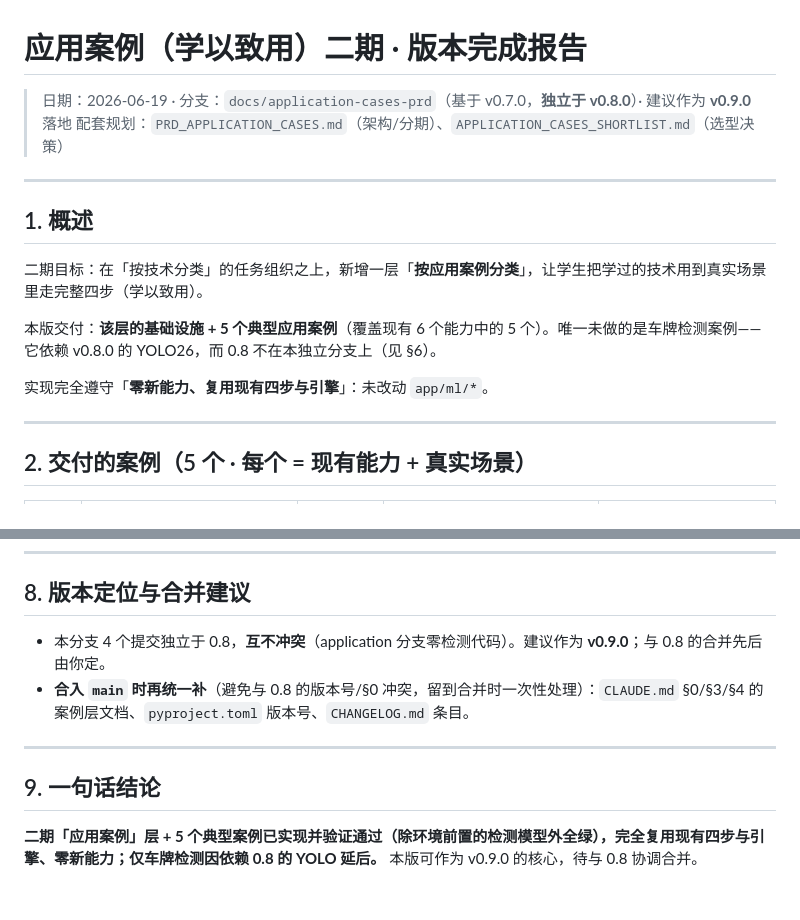
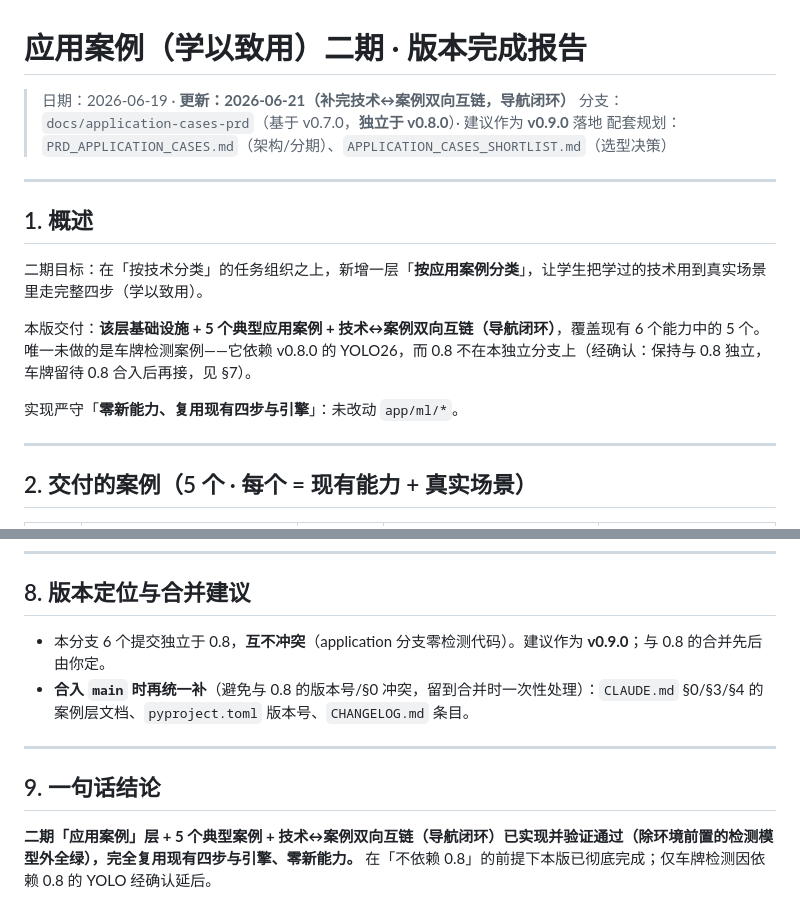
Before and after one commit to yuanyuan201602/lite-deeplearning-studio, a Markdown page: docs/APPLICATION_CASES_V1_REPORT.md, 2 parts joined by grey strips. Rendered like a GitHub page.

```diff
--- a/docs/APPLICATION_CASES_V1_REPORT.md
+++ b/docs/APPLICATION_CASES_V1_REPORT.md
@@ -1,6 +1,7 @@
 # 应用案例（学以致用）二期 · 版本完成报告
 
-> 日期：2026-06-19 · 分支：`docs/application-cases-prd`（基于 v0.7.0，**独立于 v0.8.0**）· 建议作为 **v0.9.0** 落地
+> 日期：2026-06-19 · **更新：2026-06-21（补完技术↔案例双向互链，导航闭环）**
+> 分支：`docs/application-cases-prd`（基于 v0.7.0，**独立于 v0.8.0**）· 建议作为 **v0.9.0** 落地
 > 配套规划：`PRD_APPLICATION_CASES.md`（架构/分期）、`APPLICATION_CASES_SHORTLIST.md`（选型决策）
 
 ---
@@ -9,9 +10,9 @@
 
 二期目标：在「按技术分类」的任务组织之上，新增一层「**按应用案例分类**」，让学生把学过的技术用到真实场景里走完整四步（学以致用）。
 
-本版交付：**该层的基础设施 + 5 个典型应用案例**（覆盖现有 6 个能力中的 5 个）。唯一未做的是车牌检测案例——它依赖 v0.8.0 的 YOLO26，而 0.8 不在本独立分支上（见 §6）。
+本版交付：**该层基础设施 + 5 个典型应用案例 + 技术↔案例双向互链（导航闭环）**，覆盖现有 6 个能力中的 5 个。唯一未做的是车牌检测案例——它依赖 v0.8.0 的 YOLO26，而 0.8 不在本独立分支上（经确认：保持与 0.8 独立，车牌留待 0.8 合入后再接，见 §7）。
 
-实现完全遵守「**零新能力、复用现有四步与引擎**」：未改动 `app/ml/*`。
+实现严守「**零新能力、复用现有四步与引擎**」：未改动 `app/ml/*`。
 
 ---
 
@@ -81,11 +85,11 @@
 
 ## 8. 版本定位与合并建议
 
-- 本分支 4 个提交独立于 0.8，**互不冲突**（application 分支零检测代码）。建议作为 **v0.9.0**；与 0.8 的合并先后由你定。
+- 本分支 6 个提交独立于 0.8，**互不冲突**（application 分支零检测代码）。建议作为 **v0.9.0**；与 0.8 的合并先后由你定。
 - **合入 `main` 时再统一补**（避免与 0.8 的版本号/§0 冲突，留到合并时一次性处理）：`CLAUDE.md` §0/§3/§4 的案例层文档、`pyproject.toml` 版本号、`CHANGELOG.md` 条目。
 
 ---
 
 ## 9. 一句话结论
 
-**二期「应用案例」层 + 5 个典型案例已实现并验证通过（除环境前置的检测模型外全绿），完全复用现有四步与引擎、零新能力；仅车牌检测因依赖 0.8 的 YOLO 延后。** 本版可作为 v0.9.0 的核心，待与 0.8 协调合并。
+**二期「应用案例」层 + 5 个典型案例 + 技术↔案例双向互链（导航闭环）已实现并验证通过（除环境前置的检测模型外全绿），完全复用现有四步与引擎、零新能力。** 在「不依赖 0.8」的前提下本版已彻底完成；仅车牌检测因依赖 0.8 的 YOLO 经确认延后。
```
Also changed, not shown: other parts of docs/APPLICATION_CASES_V1_REPORT.md (+19 -16 lines).
